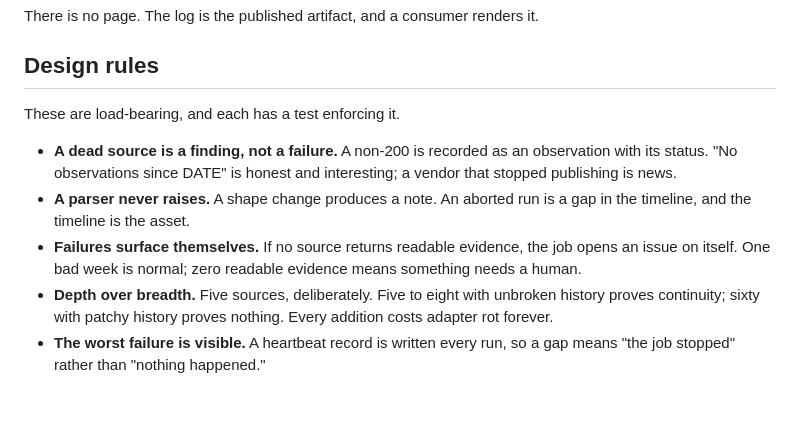
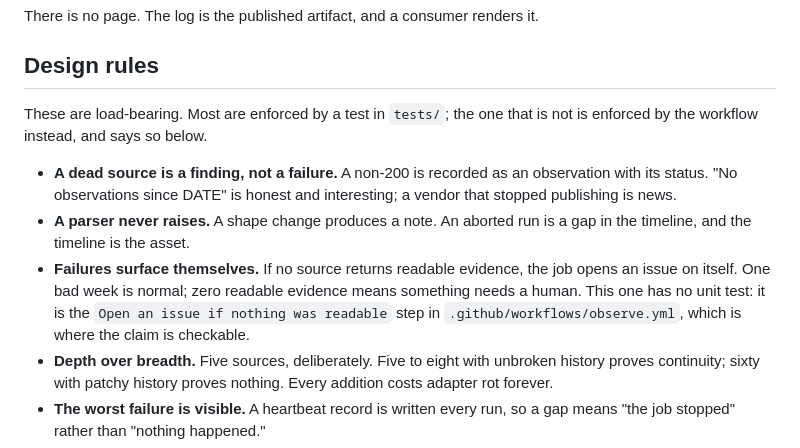
Before and after one commit to Confidior/confidior-watch, a Markdown page: README.md, the part around the change. Drawn GitHub-style; blank space fills up the shorter version.

Commit message:
Stop the design rules claiming every rule has a test
The section opened "These are load-bearing, and each has a test enforcing it."
One of them does not. "Failures surface themselves" is the workflow's
Open-an-issue step in observe.yml; no test in tests/ asserts it, because it is
JavaScript in a workflow, not Python. A reader who took the sentence at its word
and went looking for that test would not find one.

The other five do have tests, and the sentence now says most rather than each,
and names the workflow step where the sixth is actually enforced.

```diff
--- a/README.md
+++ b/README.md
@@ -34,7 +34,8 @@ There is no page. The log is the published artifact, and a consumer renders it.
 
 ## Design rules
 
-These are load-bearing, and each has a test enforcing it.
+These are load-bearing. Most are enforced by a test in `tests/`; the one that
+is not is enforced by the workflow instead, and says so below.
 
 - **A dead source is a finding, not a failure.** A non-200 is recorded as an
   observation with its status. "No observations since DATE" is honest and
@@ -43,7 +44,9 @@ These are load-bearing, and each has a test enforcing it.
   gap in the timeline, and the timeline is the asset.
 - **Failures surface themselves.** If no source returns readable evidence, the
   job opens an issue on itself. One bad week is normal; zero readable evidence
-  means something needs a human.
+  means something needs a human. This one has no unit test: it is the
+  `Open an issue if nothing was readable` step in
+  `.github/workflows/observe.yml`, which is where the claim is checkable.
 - **Depth over breadth.** Five sources, deliberately. Five to eight with
   unbroken history proves continuity; sixty with patchy history proves nothing.
   Every addition costs adapter rot forever.
```
